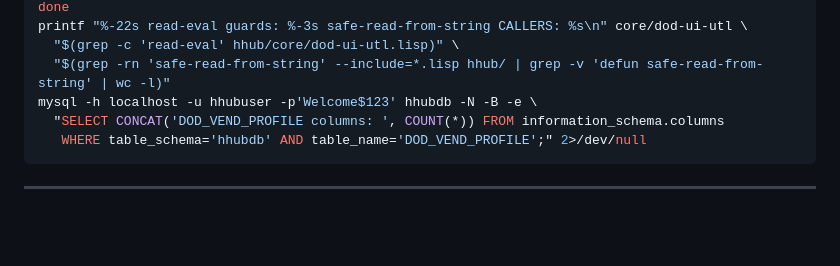
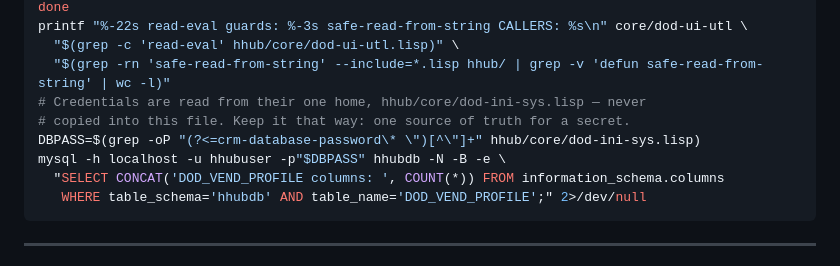
Before and after one commit to HighriseHub/ninestores, a Markdown page: hhub/STATUS.md, the part around the change. Rendered like a GitHub page; blank space fills up the shorter version.

Commit message:
read the DB password from its one home instead of copying it
The refresh block hardcoded the hhubdb password that already lives in
hhub/core/dod-ini-sys.lisp. Not a new disclosure -- that file has been committed
since 80d559f -- but it made STATUS.md a SECOND source of truth for a secret, in a
file whose whole purpose is to be read and pasted around. Now it extracts the
value from dod-ini-sys.lisp, so rotating the password in one place still works.

This was the only defect the end-of-day commit review turned up: 9 commits, each
scoped to one concern, and zero CR churn in any of them (checked with
--ignore-cr-at-eol against the raw numstat). The working tree now contains no
uncommitted work from today at all -- only installation/deploysite.sh and
vendor-profile-update-prompt.md, both pre-existing and neither from this session.

````diff
--- a/hhub/STATUS.md
+++ b/hhub/STATUS.md
@@ -31,7 +31,10 @@ done
 printf "%-22s read-eval guards: %-3s safe-read-from-string CALLERS: %s\n" core/dod-ui-utl \
   "$(grep -c 'read-eval' hhub/core/dod-ui-utl.lisp)" \
   "$(grep -rn 'safe-read-from-string' --include=*.lisp hhub/ | grep -v 'defun safe-read-from-string' | wc -l)"
-mysql -h localhost -u hhubuser -p'Welcome$123' hhubdb -N -B -e \
+# Credentials are read from their one home, hhub/core/dod-ini-sys.lisp — never
+# copied into this file. Keep it that way: one source of truth for a secret.
+DBPASS=$(grep -oP "(?<=crm-database-password\* \")[^\"]+" hhub/core/dod-ini-sys.lisp)
+mysql -h localhost -u hhubuser -p"$DBPASS" hhubdb -N -B -e \
   "SELECT CONCAT('DOD_VEND_PROFILE columns: ', COUNT(*)) FROM information_schema.columns
    WHERE table_schema='hhubdb' AND table_name='DOD_VEND_PROFILE';" 2>/dev/null
 ```
````
